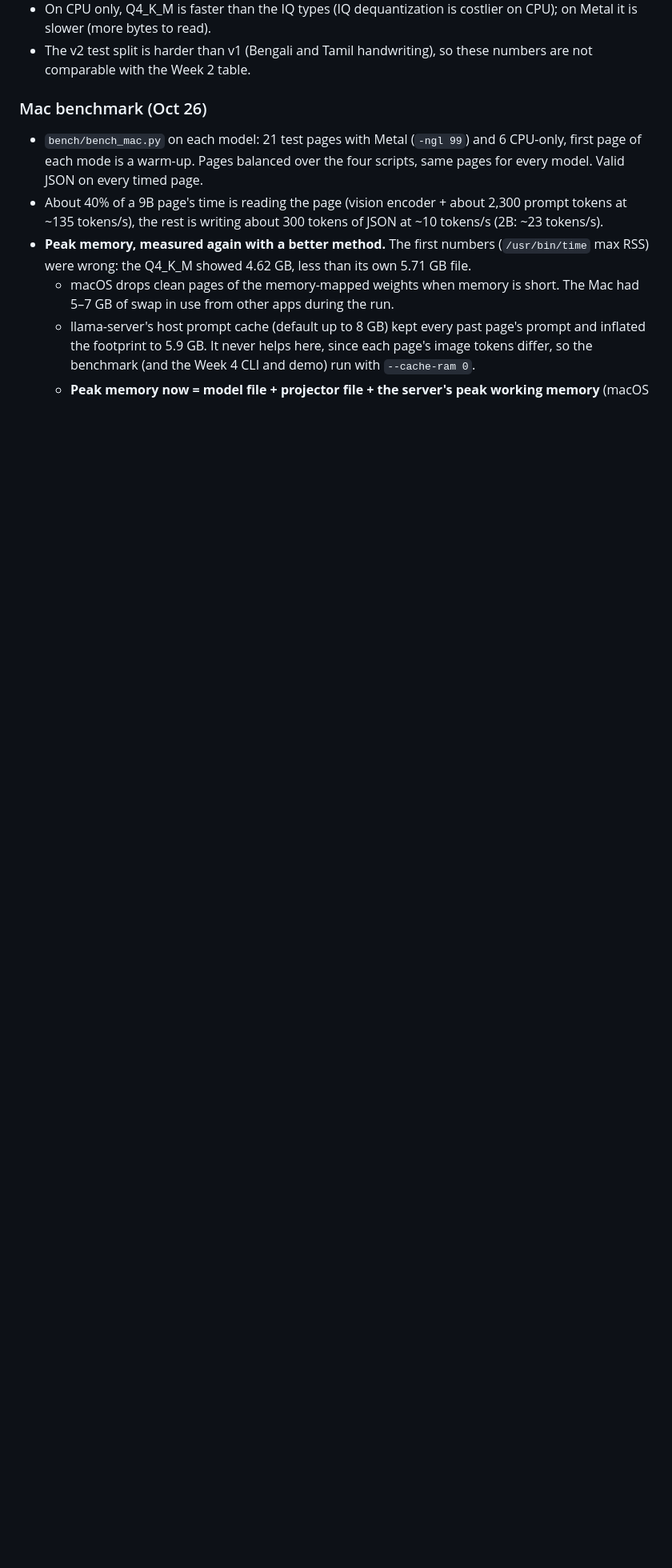
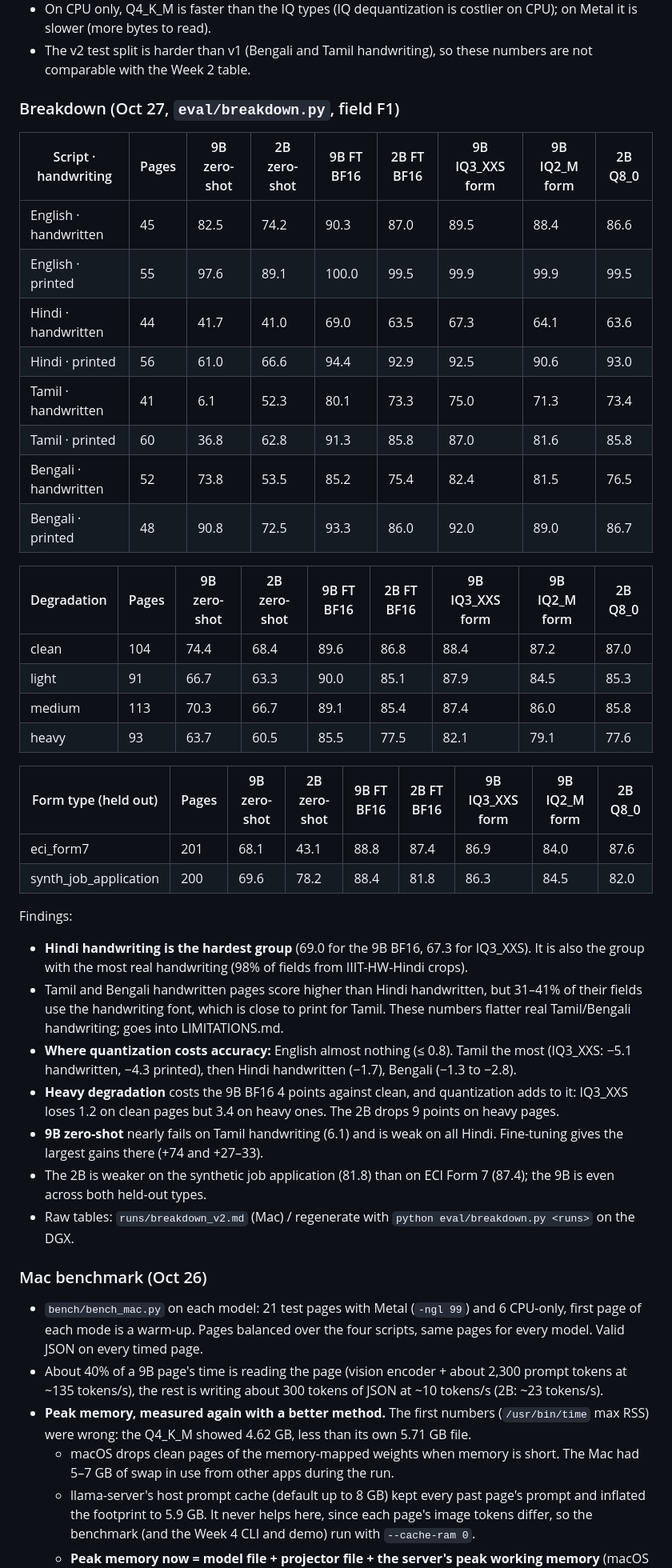
Before and after one commit to hemish22/TinyScribe, a Markdown page: docs/reports/week-3.md, the part around one of its changes. Shown at 80% size. GitHub-like rendering; blank space fills up the shorter version.

Commit message:
Week 3: score breakdown by script x handwriting, degradation and form type

```diff
--- a/docs/reports/week-3.md
+++ b/docs/reports/week-3.md
@@ -74,6 +73,41 @@ Findings:
 - **Fine-tuning** takes the 9B from 69.0 to 88.6. Zero-shot, the 9B writes valid JSON on only 80% of pages and gets 21.9 on Tamil.
 - On CPU only, Q4_K_M is faster than the IQ types (IQ dequantization is costlier on CPU); on Metal it is slower (more bytes to read).
 - The v2 test split is harder than v1 (Bengali and Tamil handwriting), so these numbers are not comparable with the Week 2 table.
+
+### Breakdown (Oct 27, `eval/breakdown.py`, field F1)
+
+| Script · handwriting | Pages | 9B zero-shot | 2B zero-shot | 9B FT BF16 | 2B FT BF16 | 9B IQ3_XXS form | 9B IQ2_M form | 2B Q8_0 |
+|---|---|---|---|---|---|---|---|---|
+| English · handwritten | 45 | 82.5 | 74.2 | 90.3 | 87.0 | 89.5 | 88.4 | 86.6 |
+| English · printed | 55 | 97.6 | 89.1 | 100.0 | 99.5 | 99.9 | 99.9 | 99.5 |
+| Hindi · handwritten | 44 | 41.7 | 41.0 | 69.0 | 63.5 | 67.3 | 64.1 | 63.6 |
+| Hindi · printed | 56 | 61.0 | 66.6 | 94.4 | 92.9 | 92.5 | 90.6 | 93.0 |
+| Tamil · handwritten | 41 | 6.1 | 52.3 | 80.1 | 73.3 | 75.0 | 71.3 | 73.4 |
+| Tamil · printed | 60 | 36.8 | 62.8 | 91.3 | 85.8 | 87.0 | 81.6 | 85.8 |
+| Bengali · handwritten | 52 | 73.8 | 53.5 | 85.2 | 75.4 | 82.4 | 81.5 | 76.5 |
+| Bengali · printed | 48 | 90.8 | 72.5 | 93.3 | 86.0 | 92.0 | 89.0 | 86.7 |
+
+| Degradation | Pages | 9B zero-shot | 2B zero-shot | 9B FT BF16 | 2B FT BF16 | 9B IQ3_XXS form | 9B IQ2_M form | 2B Q8_0 |
+|---|---|---|---|---|---|---|---|---|
+| clean | 104 | 74.4 | 68.4 | 89.6 | 86.8 | 88.4 | 87.2 | 87.0 |
+| light | 91 | 66.7 | 63.3 | 90.0 | 85.1 | 87.9 | 84.5 | 85.3 |
+| medium | 113 | 70.3 | 66.7 | 89.1 | 85.4 | 87.4 | 86.0 | 85.8 |
+| heavy | 93 | 63.7 | 60.5 | 85.5 | 77.5 | 82.1 | 79.1 | 77.6 |
+
+| Form type (held out) | Pages | 9B zero-shot | 2B zero-shot | 9B FT BF16 | 2B FT BF16 | 9B IQ3_XXS form | 9B IQ2_M form | 2B Q8_0 |
+|---|---|---|---|---|---|---|---|---|
+| eci_form7 | 201 | 68.1 | 43.1 | 88.8 | 87.4 | 86.9 | 84.0 | 87.6 |
+| synth_job_application | 200 | 69.6 | 78.2 | 88.4 | 81.8 | 86.3 | 84.5 | 82.0 |
+
+Findings:
+
+- **Hindi handwriting is the hardest group** (69.0 for the 9B BF16, 67.3 for IQ3_XXS). It is also the group with the most real handwriting (98% of fields from IIIT-HW-Hindi crops).
+- Tamil and Bengali handwritten pages score higher than Hindi handwritten, but 31–41% of their fields use the handwriting font, which is close to print for Tamil. These numbers flatter real Tamil/Bengali handwriting; goes into LIMITATIONS.md.
+- **Where quantization costs accuracy:** English almost nothing (≤ 0.8). Tamil the most (IQ3_XXS: −5.1 handwritten, −4.3 printed), then Hindi handwritten (−1.7), Bengali (−1.3 to −2.8).
+- **Heavy degradation** costs the 9B BF16 4 points against clean, and quantization adds to it: IQ3_XXS loses 1.2 on clean pages but 3.4 on heavy ones. The 2B drops 9 points on heavy pages.
+- **9B zero-shot** nearly fails on Tamil handwriting (6.1) and is weak on all Hindi. Fine-tuning gives the largest gains there (+74 and +27–33).
+- The 2B is weaker on the synthetic job application (81.8) than on ECI Form 7 (87.4); the 9B is even across both held-out types.
+- Raw tables: `runs/breakdown_v2.md` (Mac) / regenerate with `python eval/breakdown.py <runs>` on the DGX.
 
 ### Mac benchmark (Oct 26)
 
```
Also changed, not shown: other parts of docs/reports/week-3.md (+0 -1 lines).
